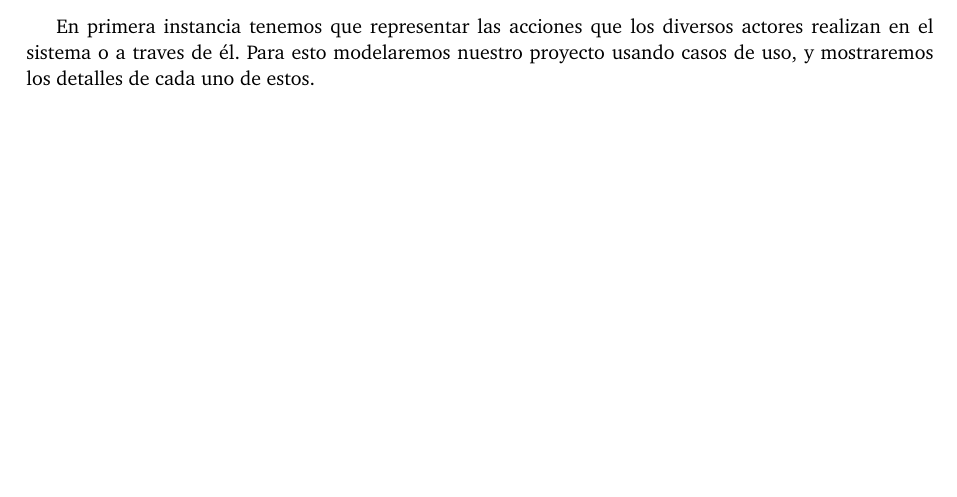
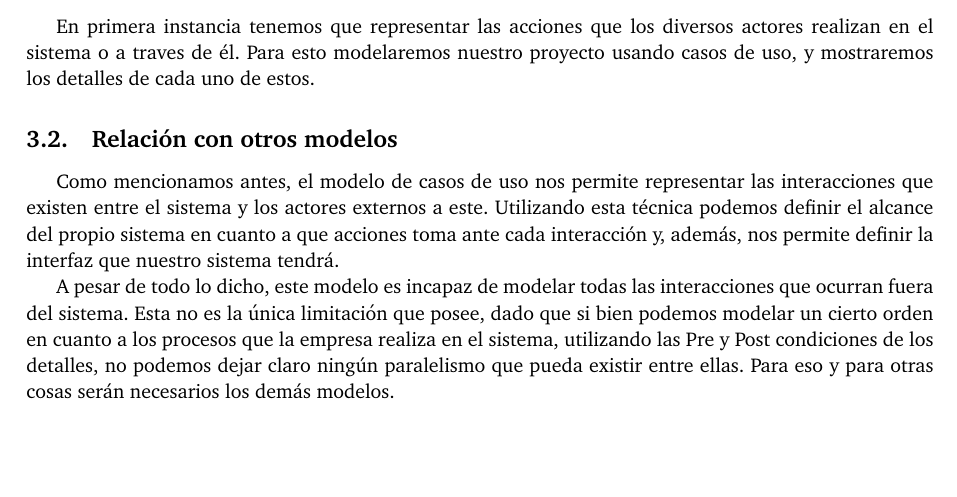
Before and after one commit to FlyingPumba/tp2-inge1, a LaTeX document (latex/informe.tex, which reads latex/vistas.tex): part of page 5 of 46, cut so that both start at the same text. Compiled offline with pdfLaTeX.

Commit message:
Interacciones de Casos de uso

```diff
--- a/latex/vistas.tex
+++ b/latex/vistas.tex
@@ -2,6 +2,18 @@
 
 En primera instancia tenemos que representar las acciones que los diversos actores realizan en el sistema o a traves de él. Para esto modelaremos nuestro proyecto usando casos de uso, y
 mostraremos los detalles de cada uno de estos.
+
+\subsection{Relación con otros modelos}
+
+Como mencionamos antes, el modelo de casos de uso nos permite representar las interacciones que existen entre
+el sistema y los actores externos a este. Utilizando esta técnica podemos definir el alcance del propio sistema
+en cuanto a que acciones toma ante cada interacción y, además, nos permite definir la interfaz que nuestro
+sistema tendrá.
+
+A pesar de todo lo dicho, este modelo es incapaz de modelar todas las interacciones que ocurran fuera del sistema.
+Esta no es la única limitación que posee, dado que si bien podemos modelar un cierto orden en cuanto a los procesos
+que la empresa realiza en el sistema, utilizando las Pre y Post condiciones de los detalles, no podemos dejar
+claro ningún paralelismo que pueda existir entre ellas. Para eso y para otras cosas serán necesarios los demás modelos.
 
 \subsection{En las que actúa el Cliente}
 
```
